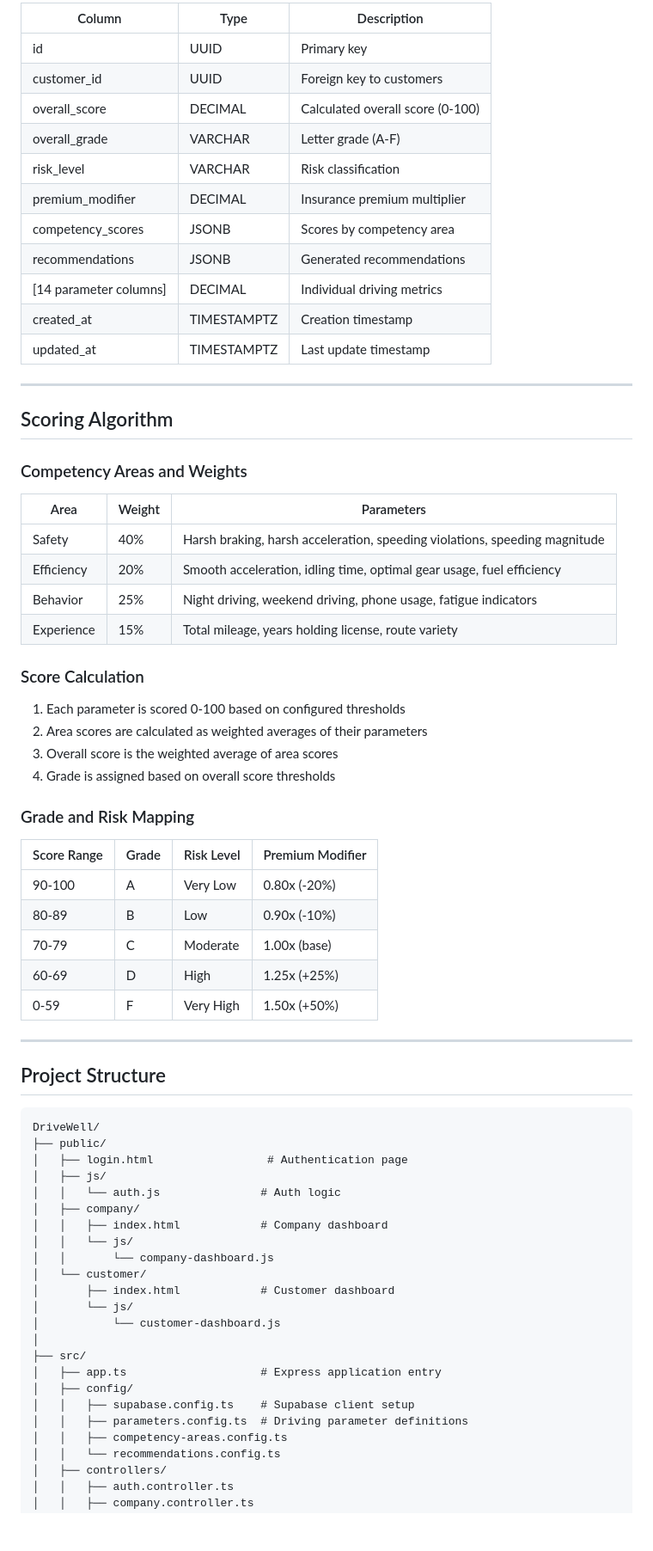
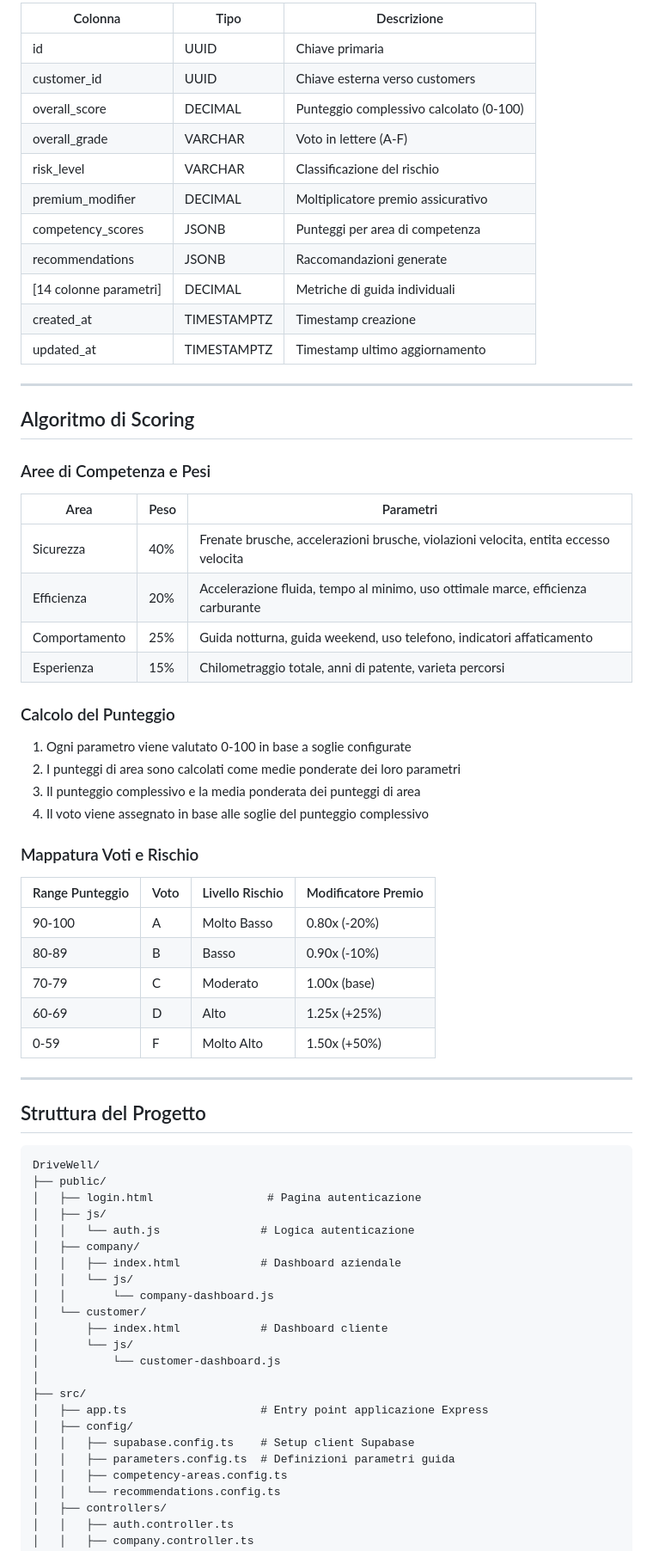
Before and after one commit to RubbinRubbin/DriveWell, a Markdown page: README.md, the part around one of its changes. Shown at 86% size. Rendered like a GitHub page; blank space fills up the shorter version.

````diff
--- a/README.md
+++ b/README.md
@@ -395,72 +399,72 @@ Stores calculated driving profiles.
 
-| Column | Type | Description |
-|--------|------|-------------|
-| id | UUID | Primary key |
-| customer_id | UUID | Foreign key to customers |
-| overall_score | DECIMAL | Calculated overall score (0-100) |
-| overall_grade | VARCHAR | Letter grade (A-F) |
-| risk_level | VARCHAR | Risk classification |
-| premium_modifier | DECIMAL | Insurance premium multiplier |
-| competency_scores | JSONB | Scores by competency area |
-| recommendations | JSONB | Generated recommendations |
-| [14 parameter columns] | DECIMAL | Individual driving metrics |
-| created_at | TIMESTAMPTZ | Creation timestamp |
-| updated_at | TIMESTAMPTZ | Last update timestamp |
+| Colonna | Tipo | Descrizione |
+|---------|------|-------------|
+| id | UUID | Chiave primaria |
+| customer_id | UUID | Chiave esterna verso customers |
+| overall_score | DECIMAL | Punteggio complessivo calcolato (0-100) |
+| overall_grade | VARCHAR | Voto in lettere (A-F) |
+| risk_level | VARCHAR | Classificazione del rischio |
+| premium_modifier | DECIMAL | Moltiplicatore premio assicurativo |
+| competency_scores | JSONB | Punteggi per area di competenza |
+| recommendations | JSONB | Raccomandazioni generate |
+| [14 colonne parametri] | DECIMAL | Metriche di guida individuali |
+| created_at | TIMESTAMPTZ | Timestamp creazione |
+| updated_at | TIMESTAMPTZ | Timestamp ultimo aggiornamento |
 
 ---
 
-## Scoring Algorithm
+## Algoritmo di Scoring
 
-### Competency Areas and Weights
+### Aree di Competenza e Pesi
 
-| Area | Weight | Parameters |
-|------|--------|------------|
-| Safety | 40% | Harsh braking, harsh acceleration, speeding violations, speeding magnitude |
-| Efficiency | 20% | Smooth acceleration, idling time, optimal gear usage, fuel efficiency |
-| Behavior | 25% | Night driving, weekend driving, phone usage, fatigue indicators |
-| Experience | 15% | Total mileage, years holding license, route variety |
+| Area | Peso | Parametri |
+|------|------|-----------|
+| Sicurezza | 40% | Frenate brusche, accelerazioni brusche, violazioni velocita, entita eccesso velocita |
+| Efficienza | 20% | Accelerazione fluida, tempo al minimo, uso ottimale marce, efficienza carburante |
+| Comportamento | 25% | Guida notturna, guida weekend, uso telefono, indicatori affaticamento |
+| Esperienza | 15% | Chilometraggio totale, anni di patente, varieta percorsi |
 
-### Score Calculation
+### Calcolo del Punteggio
 
-1. Each parameter is scored 0-100 based on configured thresholds
-2. Area scores are calculated as weighted averages of their parameters
-3. Overall score is the weighted average of area scores
-4. Grade is assigned based on overall score thresholds
+1. Ogni parametro viene valutato 0-100 in base a soglie configurate
+2. I punteggi di area sono calcolati come medie ponderate dei loro parametri
+3. Il punteggio complessivo e la media ponderata dei punteggi di area
+4. Il voto viene assegnato in base alle soglie del punteggio complessivo
 
-### Grade and Risk Mapping
+### Mappatura Voti e Rischio
 
-| Score Range | Grade | Risk Level | Premium Modifier |
-|-------------|-------|------------|------------------|
-| 90-100 | A | Very Low | 0.80x (-20%) |
-| 80-89 | B | Low | 0.90x (-10%) |
-| 70-79 | C | Moderate | 1.00x (base) |
-| 60-69 | D | High | 1.25x (+25%) |
-| 0-59 | F | Very High | 1.50x (+50%) |
+| Range Punteggio | Voto | Livello Rischio | Modificatore Premio |
+|-----------------|------|-----------------|---------------------|
+| 90-100 | A | Molto Basso | 0.80x (-20%) |
+| 80-89 | B | Basso | 0.90x (-10%) |
+| 70-79 | C | Moderato | 1.00x (base) |
+| 60-69 | D | Alto | 1.25x (+25%) |
+| 0-59 | F | Molto Alto | 1.50x (+50%) |
 
 ---
 
-## Project Structure
+## Struttura del Progetto
 
 ```
 DriveWell/
 ├── public/
-│   ├── login.html                 # Authentication page
+│   ├── login.html                 # Pagina autenticazione
 │   ├── js/
-│   │   └── auth.js               # Auth logic
+│   │   └── auth.js               # Logica autenticazione
 │   ├── company/
-│   │   ├── index.html            # Company dashboard
+│   │   ├── index.html            # Dashboard aziendale
 │   │   └── js/
 │   │       └── company-dashboard.js
 │   └── customer/
-│       ├── index.html            # Customer dashboard
+│       ├── index.html            # Dashboard cliente
 │       └── js/
 │           └── customer-dashboard.js
 │
 ├── src/
-│   ├── app.ts                    # Express application entry
+│   ├── app.ts                    # Entry point applicazione Express
 │   ├── config/
-│   │   ├── supabase.config.ts    # Supabase client setup
-│   │   ├── parameters.config.ts  # Driving parameter definitions
+│   │   ├── supabase.config.ts    # Setup client Supabase
+│   │   ├── parameters.config.ts  # Definizioni parametri guida
 │   │   ├── competency-areas.config.ts
 │   │   └── recommendations.config.ts
 │   ├── controllers/
````
Also changed, not shown: other parts of README.md (+167 -163 lines).
